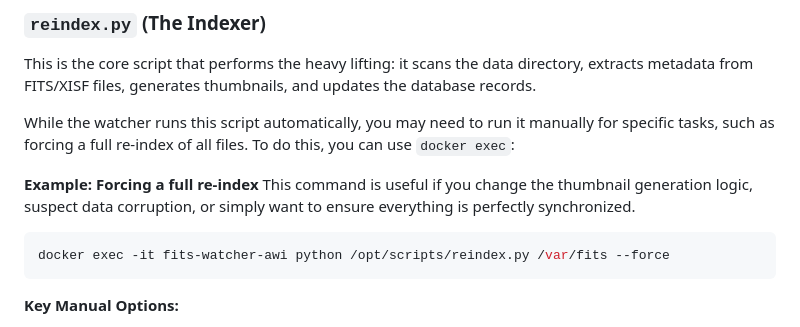
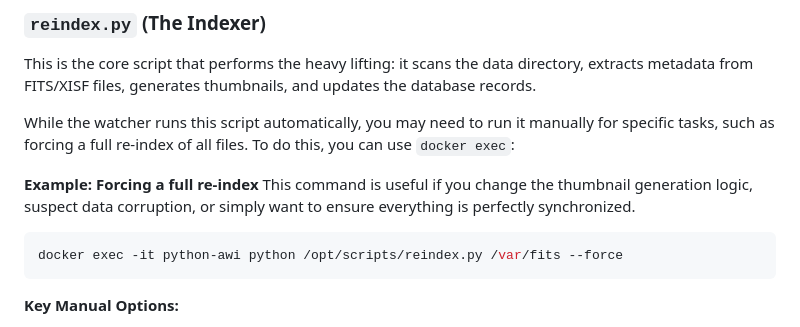
Before and after one commit to michelegz/astro-web-indexer, a Markdown page: README.md, the part around the change. Rendered like a GitHub page.

Commit message:
chore: fixed container name in README.md

````diff
--- a/README.md
+++ b/README.md
@@ -185,7 +185,7 @@ While the watcher runs this script automatically, you may need to run it manuall
 This command is useful if you change the thumbnail generation logic, suspect data corruption, or simply want to ensure everything is perfectly synchronized.
 
 ```bash
-docker exec -it fits-watcher-awi python /opt/scripts/reindex.py /var/fits --force
+docker exec -it python-awi python /opt/scripts/reindex.py /var/fits --force
 ```
 
 **Key Manual Options:**
````
